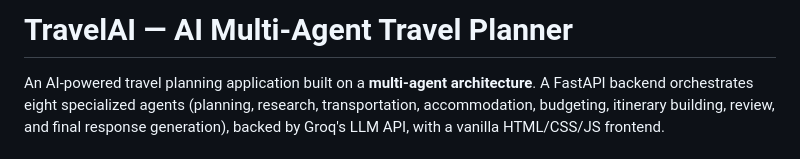
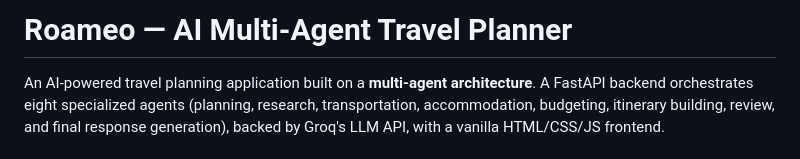
Before and after one commit to Shamsu0802/AI-MultiAgentFramework, a Markdown page: README.md, the part around the change. Drawn GitHub-style.

```diff
--- a/README.md
+++ b/README.md
@@ -1,4 +1,4 @@
-# TravelAI — AI Multi-Agent Travel Planner
+# Roameo — AI Multi-Agent Travel Planner
 
 An AI-powered travel planning application built on a **multi-agent architecture**. A FastAPI backend orchestrates eight specialized agents (planning, research, transportation, accommodation, budgeting, itinerary building, review, and final response generation), backed by Groq's LLM API, with a vanilla HTML/CSS/JS frontend.
 
```
